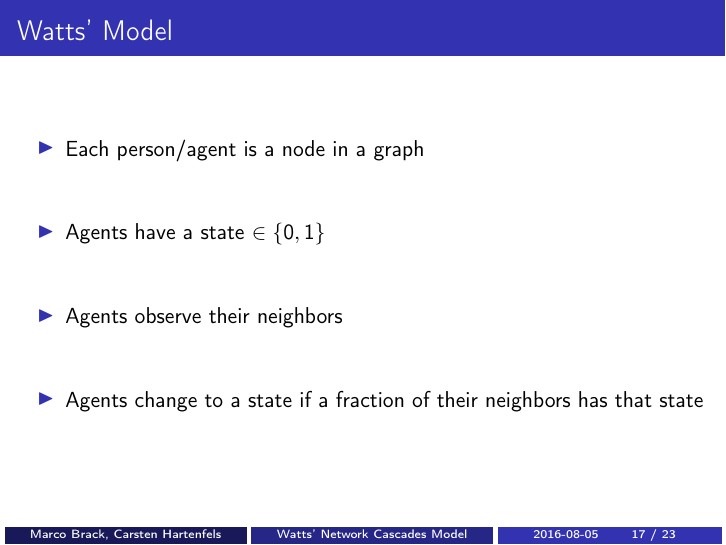
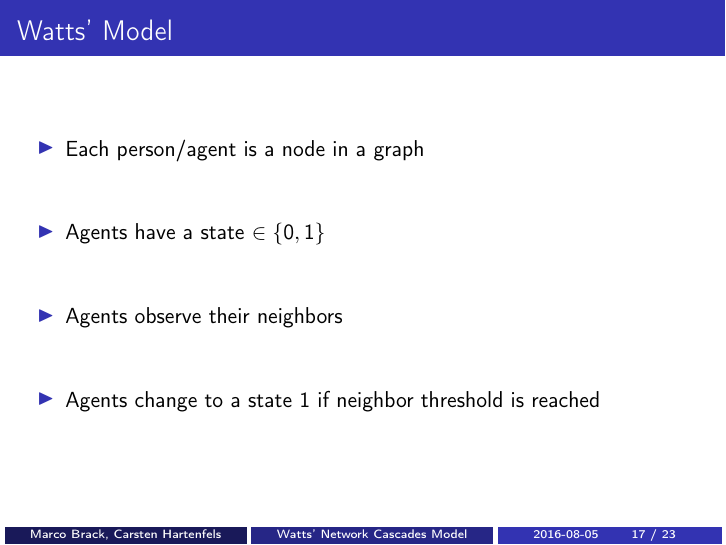
Before and after one commit to turbopope/nss, LaTeX slides (presentation/presentation.tex): page 20 of 44. Compiled offline with pdfLaTeX.

Commit message:
Fix Marco's misinformation cascade

```diff
--- a/presentation/presentation.tex
+++ b/presentation/presentation.tex
@@ -125,7 +125,7 @@
         \gitem Each person/agent is a node in a graph
         \gitem Agents have a state $\in \lbrace 0, 1 \rbrace$
         \gitem Agents observe their neighbors
-        \gitem Agents change to a state if a fraction of their neighbors has that state
+        \gitem Agents change to a state 1 if neighbor threshold is reached
     \end{itemize}
     \vfill
 \end{frame}
```
